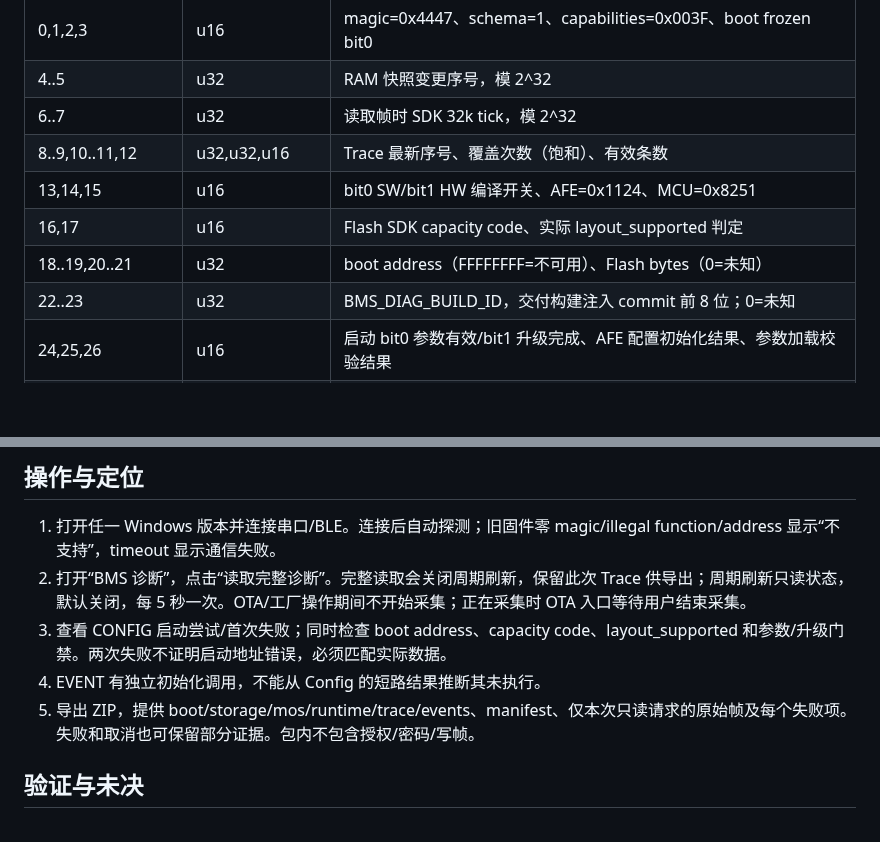
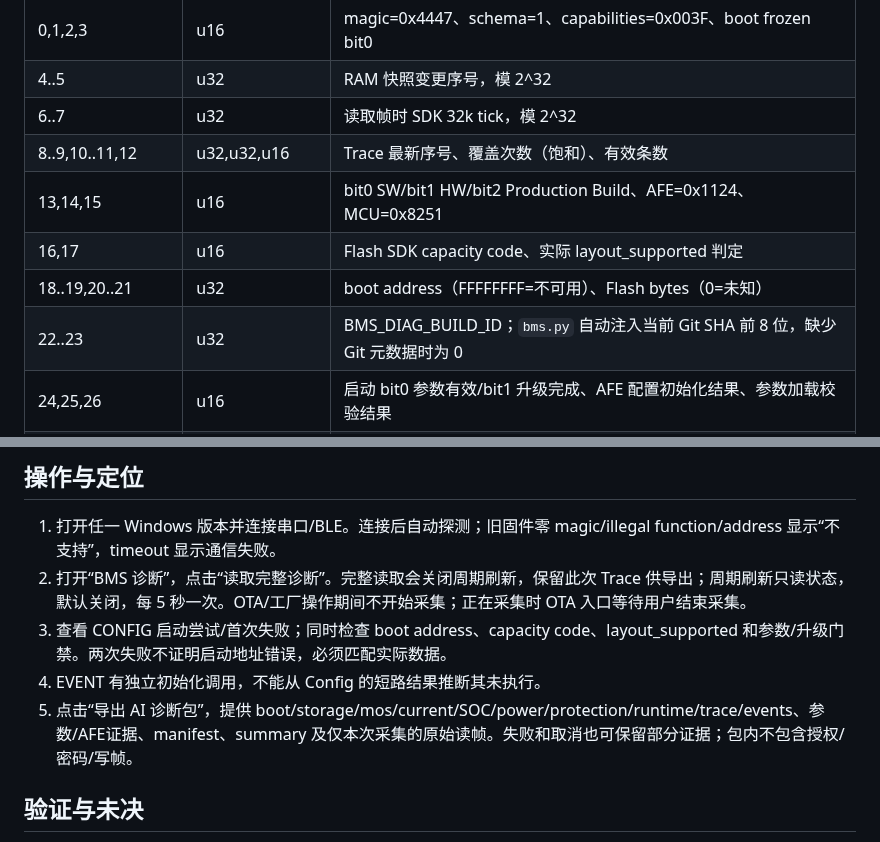
Before and after one commit to CS19970929/telink-new-sdk-b85, a Markdown page: docs/D008_DIAGNOSTICS.md, 2 parts joined by grey strips. Rendered like a GitHub page; blank space fills up the shorter version.

Commit message:
docs(diag): document build identity and AI bundle contents

```diff
--- a/docs/D008_DIAGNOSTICS.md
+++ b/docs/D008_DIAGNOSTICS.md
@@ -20,10 +20,10 @@
 | 4..5 | u32 | RAM 快照变更序号，模 2^32 |
 | 6..7 | u32 | 读取帧时 SDK 32k tick，模 2^32 |
 | 8..9,10..11,12 | u32,u32,u16 | Trace 最新序号、覆盖次数（饱和）、有效条数 |
-| 13,14,15 | u16 | bit0 SW/bit1 HW 编译开关、AFE=0x1124、MCU=0x8251 |
+| 13,14,15 | u16 | bit0 SW/bit1 HW/bit2 Production Build、AFE=0x1124、MCU=0x8251 |
 | 16,17 | u16 | Flash SDK capacity code、实际 layout_supported 判定 |
 | 18..19,20..21 | u32 | boot address（FFFFFFFF=不可用）、Flash bytes（0=未知） |
-| 22..23 | u32 | BMS_DIAG_BUILD_ID，交付构建注入 commit 前 8 位；0=未知 |
+| 22..23 | u32 | BMS_DIAG_BUILD_ID；`bms.py` 自动注入当前 Git SHA 前 8 位，缺少 Git 元数据时为 0 |
 | 24,25,26 | u16 | 启动 bit0 参数有效/bit1 升级完成、AFE 配置初始化结果、参数加载校验结果 |
 | 32+16*d | 16 words/domain | d=0 CONFIG，1 STATE，2 FACTORY，3 EVENT，见下表 |
 | 128,129 | u16 | bit0 CHG/bit1 DSG：Requested、软件允许 |
@@ -54,7 +54,7 @@ Trace：64 个物理槽，每槽 12 words，地址 `0x2B00 + slot*12`。偏移 0
 2. 打开“BMS 诊断”，点击“读取完整诊断”。完整读取会关闭周期刷新，保留此次 Trace 供导出；周期刷新只读状态，默认关闭，每 5 秒一次。OTA/工厂操作期间不开始采集；正在采集时 OTA 入口等待用户结束采集。
 3. 查看 CONFIG 启动尝试/首次失败；同时检查 boot address、capacity code、layout_supported 和参数/升级门禁。两次失败不证明启动地址错误，必须匹配实际数据。
 4. EVENT 有独立初始化调用，不能从 Config 的短路结果推断其未执行。
-5. 导出 ZIP，提供 boot/storage/mos/runtime/trace/events、manifest、仅本次只读请求的原始帧及每个失败项。失败和取消也可保留部分证据。包内不包含授权/密码/写帧。
+5. 点击“导出 AI 诊断包”，提供 boot/storage/mos/current/SOC/power/protection/runtime/trace/events、参数/AFE证据、manifest、summary 及仅本次采集的原始读帧。失败和取消也可保留部分证据；包内不包含授权/密码/写帧。
 
 ## 验证与未决
 
```
